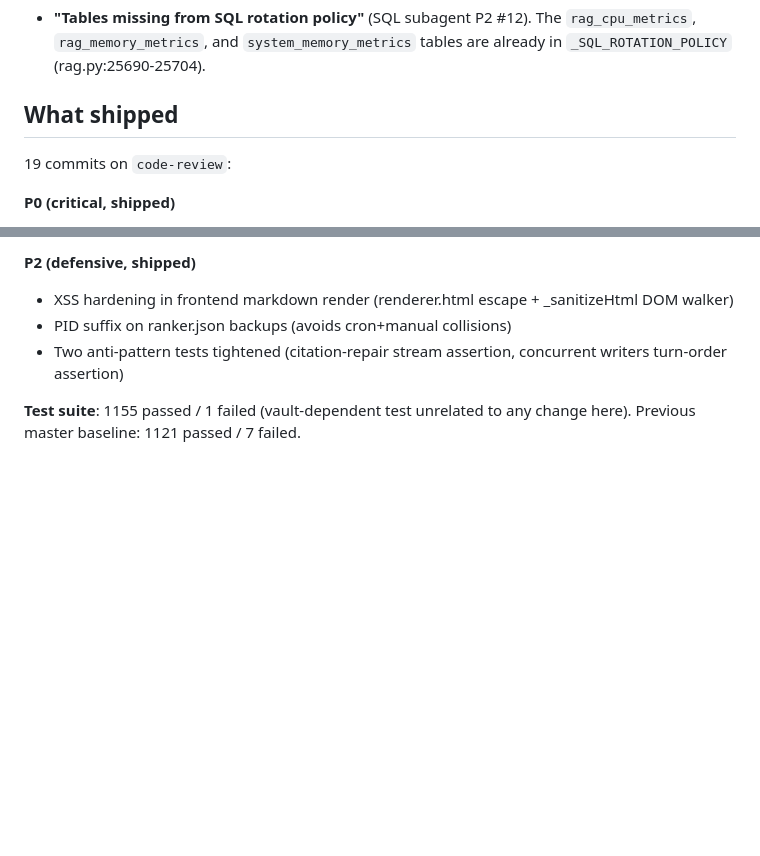
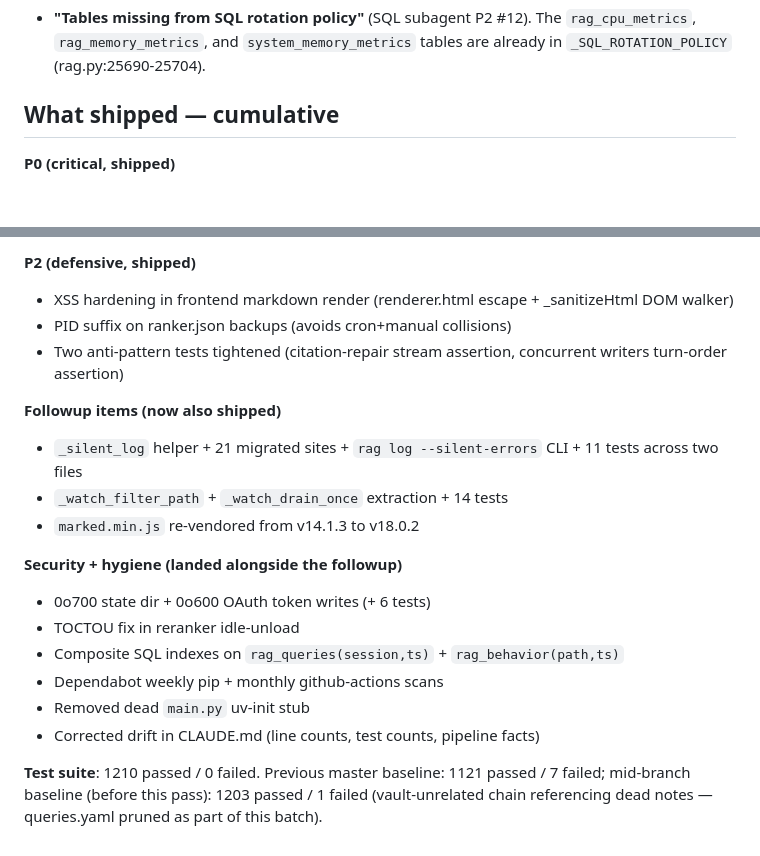
Before and after one commit to jagoff/rag-obsidian, a Markdown page: docs/code-review-followup.md, 2 parts joined by grey strips. GitHub-like rendering; blank space fills up the shorter version.

```diff
--- a/docs/code-review-followup.md
+++ b/docs/code-review-followup.md
@@ -66,9 +117,7 @@ non-issues:
   The `rag_cpu_metrics`, `rag_memory_metrics`, and `system_memory_metrics`
   tables are already in `_SQL_ROTATION_POLICY` (rag.py:25690-25704).
 
-## What shipped
-
-19 commits on `code-review`:
+## What shipped — cumulative
 
 **P0 (critical, shipped)**
 - SQL-first / disk-second in `_write_turn_body` (conversation atomicity)
@@ -95,5 +144,21 @@ non-issues:
 - Two anti-pattern tests tightened (citation-repair stream assertion,
   concurrent writers turn-order assertion)
 
-**Test suite**: 1155 passed / 1 failed (vault-dependent test unrelated
-to any change here). Previous master baseline: 1121 passed / 7 failed.
+**Followup items (now also shipped)**
+- `_silent_log` helper + 21 migrated sites + `rag log --silent-errors`
+  CLI + 11 tests across two files
+- `_watch_filter_path` + `_watch_drain_once` extraction + 14 tests
+- `marked.min.js` re-vendored from v14.1.3 to v18.0.2
+
+**Security + hygiene (landed alongside the followup)**
+- 0o700 state dir + 0o600 OAuth token writes (+ 6 tests)
+- TOCTOU fix in reranker idle-unload
+- Composite SQL indexes on `rag_queries(session,ts)` + `rag_behavior(path,ts)`
+- Dependabot weekly pip + monthly github-actions scans
+- Removed dead `main.py` uv-init stub
+- Corrected drift in CLAUDE.md (line counts, test counts, pipeline facts)
+
+**Test suite**: 1210 passed / 0 failed. Previous master baseline:
+1121 passed / 7 failed; mid-branch baseline (before this pass): 1203
+passed / 1 failed (vault-unrelated chain referencing dead notes —
+queries.yaml pruned as part of this batch).
```
Also changed, not shown: other parts of docs/code-review-followup.md (+86 -35 lines).
